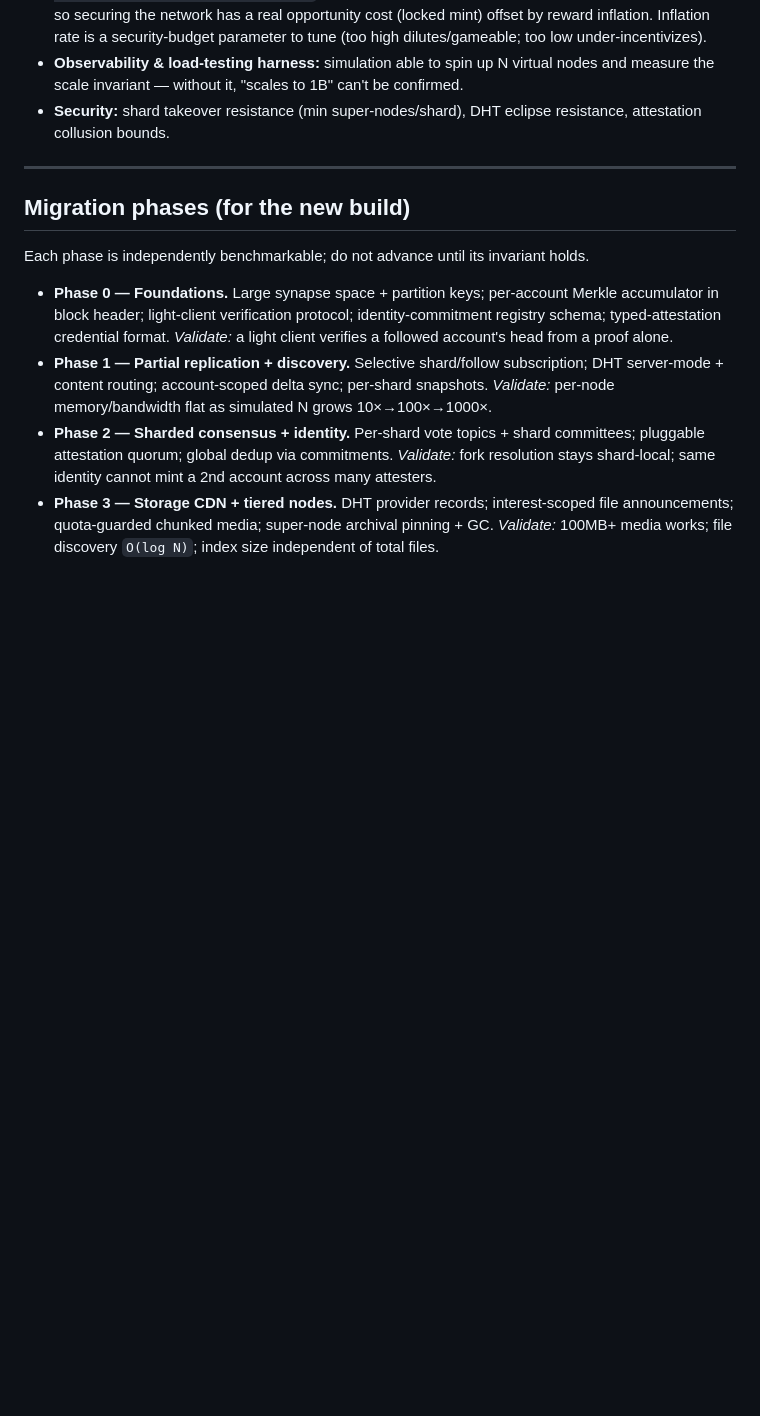
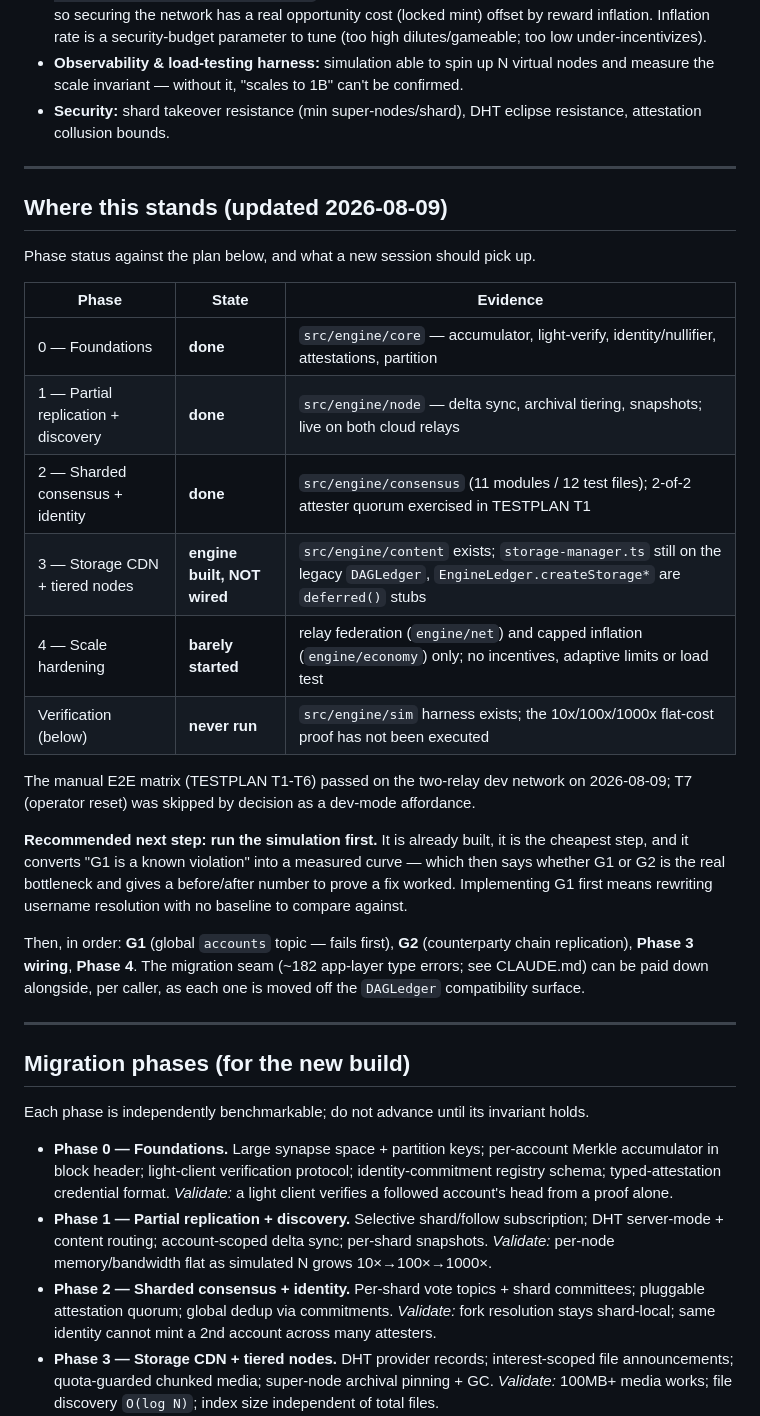
Before and after one commit to GratitudeTokenWorld/neuron-web, a Markdown page: docs/ARCHITECTURE.md, the part around the change. Rendered like a GitHub page; blank space fills up the shorter version.

```diff
--- a/docs/ARCHITECTURE.md
+++ b/docs/ARCHITECTURE.md
@@ -528,6 +528,35 @@ component in the system.
 
 ---
 
+## Where this stands (updated 2026-08-09)
+
+Phase status against the plan below, and what a new session should pick up.
+
+| Phase | State | Evidence |
+|---|---|---|
+| 0 — Foundations | **done** | `src/engine/core` — accumulator, light-verify, identity/nullifier, attestations, partition |
+| 1 — Partial replication + discovery | **done** | `src/engine/node` — delta sync, archival tiering, snapshots; live on both cloud relays |
+| 2 — Sharded consensus + identity | **done** | `src/engine/consensus` (11 modules / 12 test files); 2-of-2 attester quorum exercised in TESTPLAN T1 |
+| 3 — Storage CDN + tiered nodes | **engine built, NOT wired** | `src/engine/content` exists; `storage-manager.ts` still on the legacy `DAGLedger`, `EngineLedger.createStorage*` are `deferred()` stubs |
+| 4 — Scale hardening | **barely started** | relay federation (`engine/net`) and capped inflation (`engine/economy`) only; no incentives, adaptive limits or load test |
+| Verification (below) | **never run** | `src/engine/sim` harness exists; the 10x/100x/1000x flat-cost proof has not been executed |
+
+The manual E2E matrix (TESTPLAN T1-T6) passed on the two-relay dev network on
+2026-08-09; T7 (operator reset) was skipped by decision as a dev-mode affordance.
+
+**Recommended next step: run the simulation first.** It is already built, it is
+the cheapest step, and it converts "G1 is a known violation" into a measured
+curve — which then says whether G1 or G2 is the real bottleneck and gives a
+before/after number to prove a fix worked. Implementing G1 first means rewriting
+username resolution with no baseline to compare against.
+
+Then, in order: **G1** (global `accounts` topic — fails first), **G2**
+(counterparty chain replication), **Phase 3 wiring**, **Phase 4**. The migration
+seam (~182 app-layer type errors; see CLAUDE.md) can be paid down alongside, per
+caller, as each one is moved off the `DAGLedger` compatibility surface.
+
+---
+
 ## Migration phases (for the new build)
 
 Each phase is independently benchmarkable; do not advance until its invariant holds.
```
Also changed, not shown: CLAUDE.md (+40 -1 lines).
